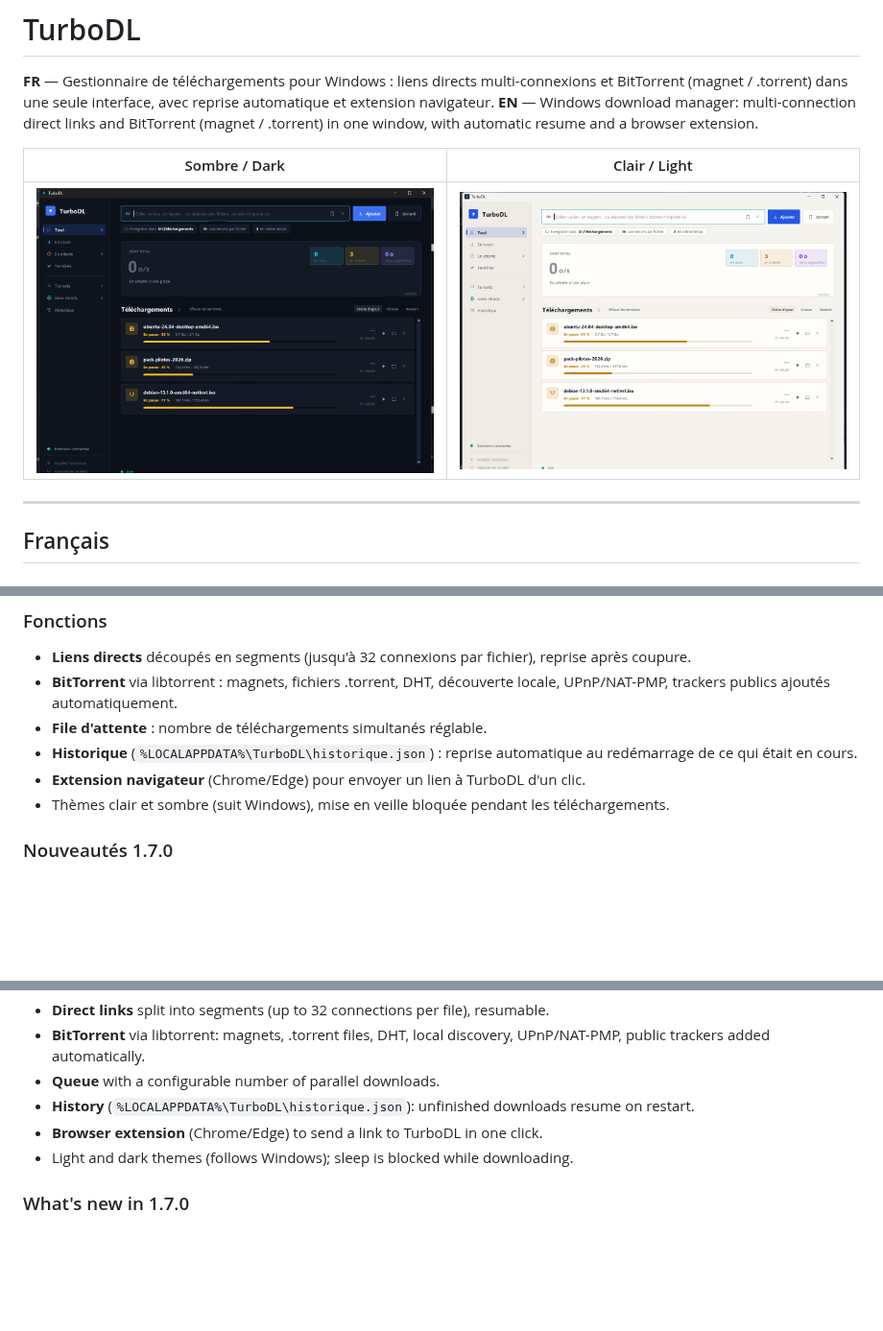
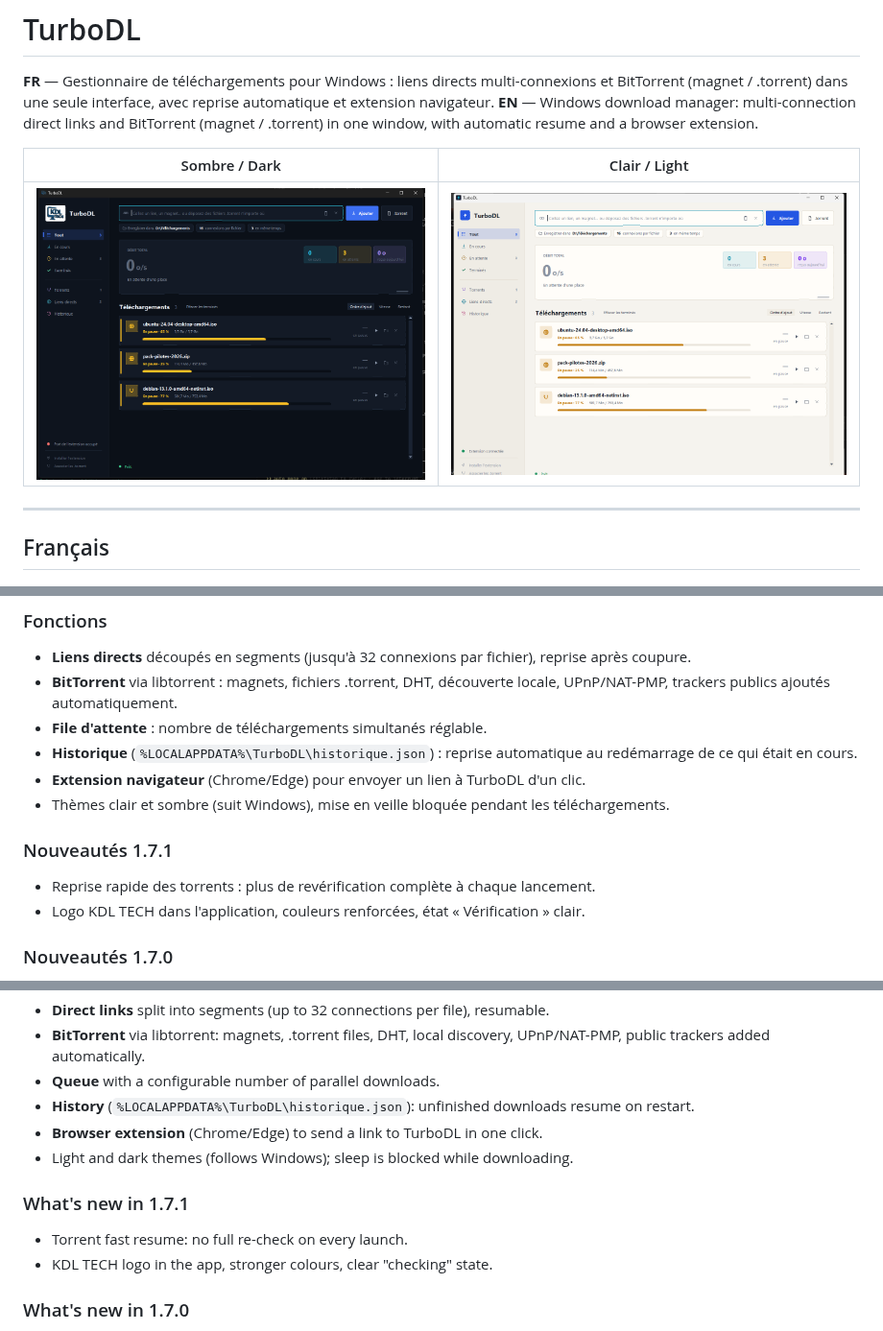
Before and after one commit to Kdl-Tech/turbodl, a Markdown page: README.md, 3 parts joined by grey strips. Shown at 96% size. Rendered like a GitHub page; pictures changed too: docs/turbodl-sombre.png; blank space fills up the shorter version.

Commit message:
TurboDL 1.7.1
Reprise rapide des torrents (plus de revérification complète), logo KDL TECH
dans l'application, couleurs renforcées.

Co-Authored-By: Claude Opus 5.5 <noreply@anthropic.com>

```diff
--- a/README.md
+++ b/README.md
@@ -18,6 +18,10 @@
 - **Historique** (`%LOCALAPPDATA%\TurboDL\historique.json`) : reprise automatique au redémarrage de ce qui était en cours.
 - **Extension navigateur** (Chrome/Edge) pour envoyer un lien à TurboDL d'un clic.
 - Thèmes clair et sombre (suit Windows), mise en veille bloquée pendant les téléchargements.
+
+### Nouveautés 1.7.1
+- Reprise rapide des torrents : plus de revérification complète à chaque lancement.
+- Logo KDL TECH dans l'application, couleurs renforcées, état « Vérification » clair.
 
 ### Nouveautés 1.7.0
 - Un torrent bloqué à 100 % se termine désormais tout seul.
@@ -51,6 +55,10 @@ python -m PyInstaller --noconfirm --onefile --windowed --name TurboDL --icon tur
 - **Browser extension** (Chrome/Edge) to send a link to TurboDL in one click.
 - Light and dark themes (follows Windows); sleep is blocked while downloading.
 
+### What's new in 1.7.1
+- Torrent fast resume: no full re-check on every launch.
+- KDL TECH logo in the app, stronger colours, clear "checking" state.
+
 ### What's new in 1.7.0
 - Torrents stuck at 100 % now complete on their own.
 - Items removed from the list no longer come back on every launch (they stay in the history).
```
Also changed, not shown: logo-kdl.png (added), 1 other file.
